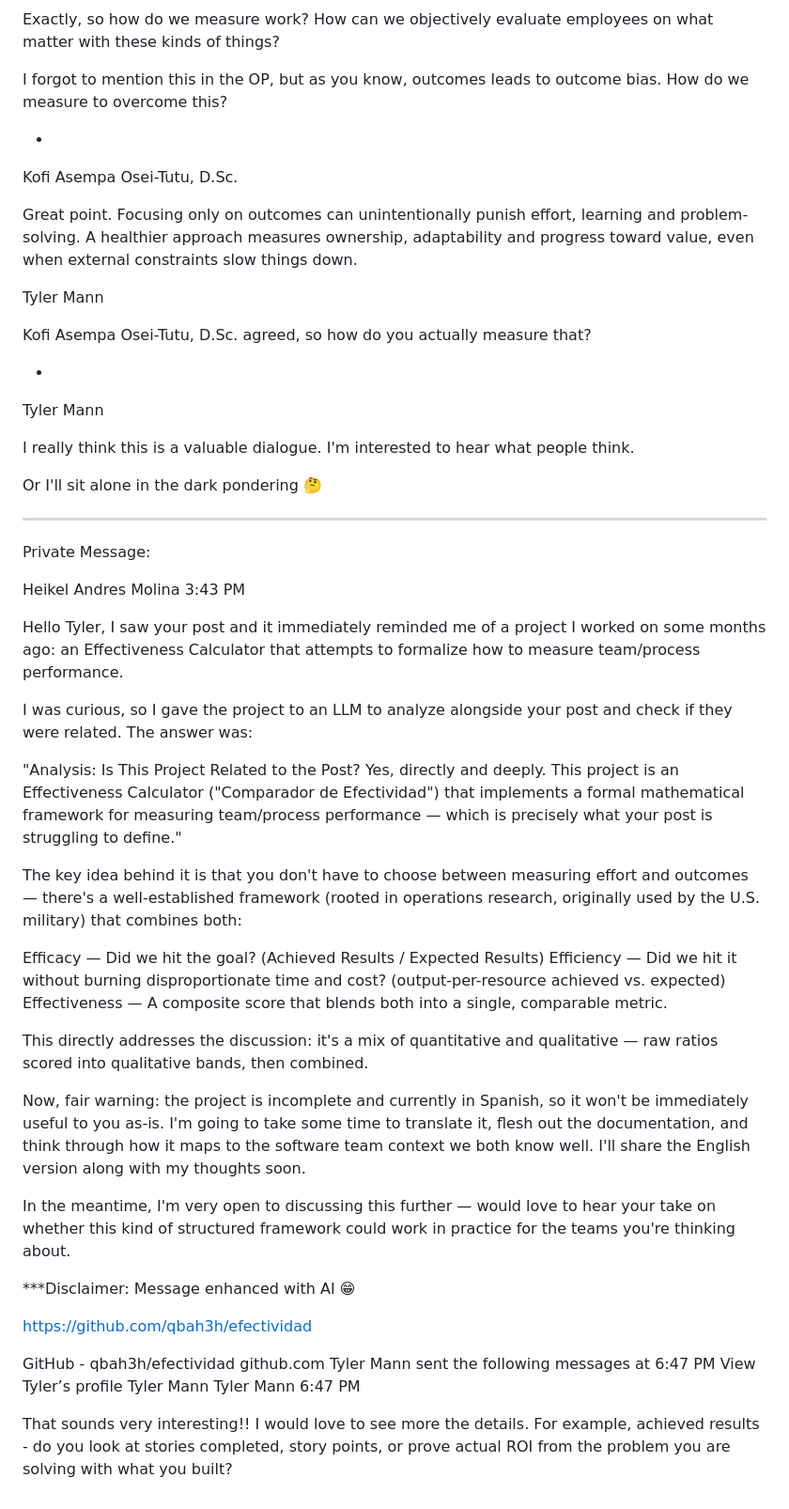
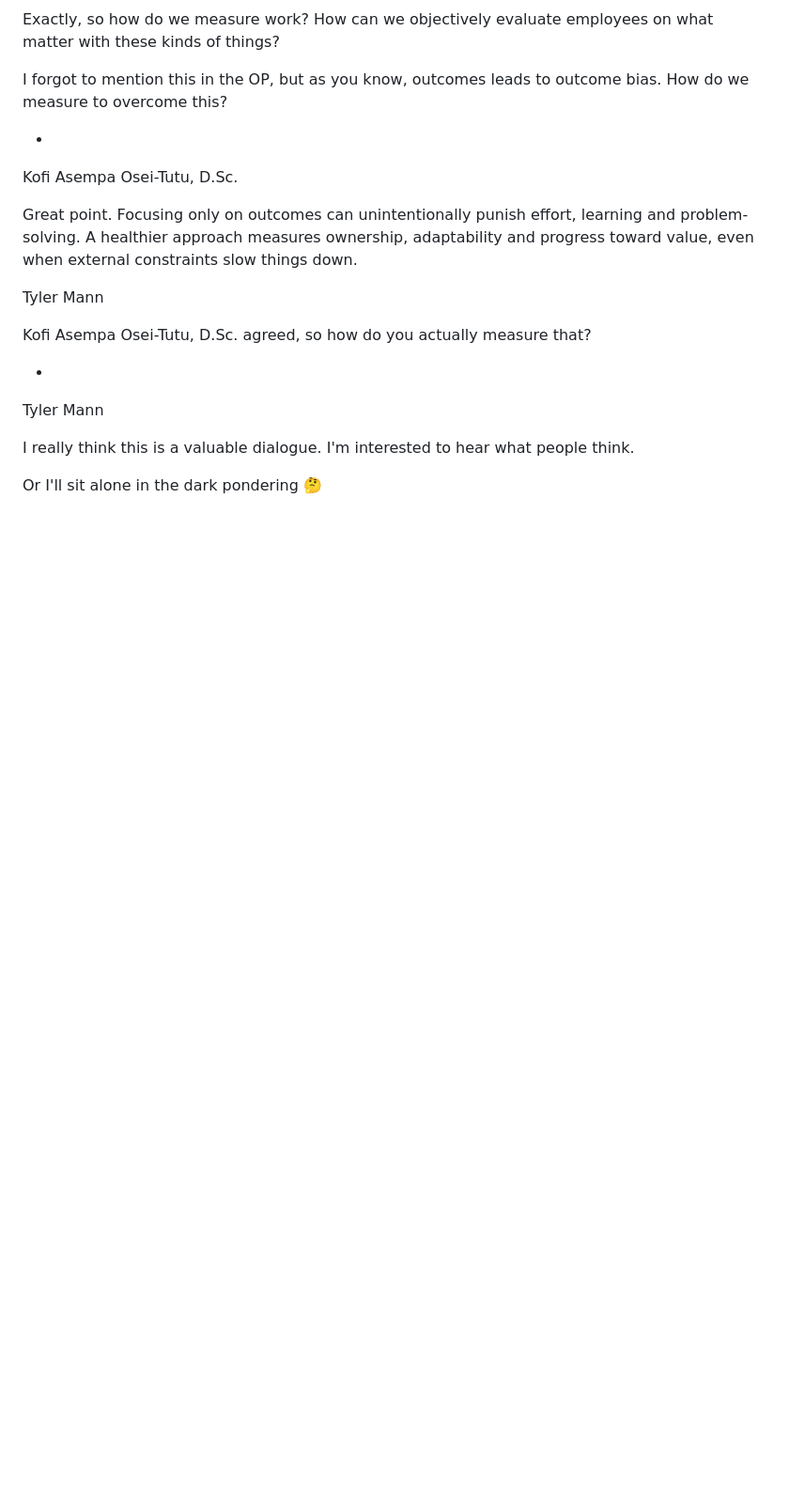
Before and after one commit to qbah3h/efectividad, a Markdown page: docs/information.md, the part around the change. Shown at 94% size. GitHub-like rendering; blank space fills up the shorter version.

Commit message:
Removing private message with tyler [human]

```diff
--- a/docs/information.md
+++ b/docs/information.md
@@ -81,39 +81,3 @@ I really think this is a valuable dialogue. I'm interested to hear what people t
 
 
 Or I'll sit alone in the dark pondering 🤔
-
----
-Private Message:
-
-Heikel Andres Molina 3:43 PM
-
-Hello Tyler,
-I saw your post and it immediately reminded me of a project I worked on some months ago: an Effectiveness Calculator that attempts to formalize how to measure team/process performance.
-
-I was curious, so I gave the project to an LLM to analyze alongside your post and check if they were related. The answer was:
-
-"Analysis: Is This Project Related to the Post? Yes, directly and deeply. This project is an Effectiveness Calculator ("Comparador de Efectividad") that implements a formal mathematical framework for measuring team/process performance — which is precisely what your post is struggling to define."
-
-The key idea behind it is that you don't have to choose between measuring effort and outcomes — there's a well-established framework (rooted in operations research, originally used by the U.S. military) that combines both:
-
-Efficacy — Did we hit the goal? (Achieved Results / Expected Results)
-Efficiency — Did we hit it without burning disproportionate time and cost? (output-per-resource achieved vs. expected)
-Effectiveness — A composite score that blends both into a single, comparable metric.
-
-This directly addresses the discussion: it's a mix of quantitative and qualitative — raw ratios scored into qualitative bands, then combined.
-
-Now, fair warning: the project is incomplete and currently in Spanish, so it won't be immediately useful to you as-is. I'm going to take some time to translate it, flesh out the documentation, and think through how it maps to the software team context we both know well. I'll share the English version along with my thoughts soon.
-
-In the meantime, I'm very open to discussing this further — would love to hear your take on whether this kind of structured framework could work in practice for the teams you're thinking about.
-
-***Disclaimer: Message enhanced with AI 😁
-
-https://github.com/qbah3h/efectividad
-
-GitHub - qbah3h/efectividad
-github.com
-Tyler Mann sent the following messages at 6:47 PM
-View Tyler’s profile Tyler Mann
-Tyler Mann 6:47 PM
-
-That sounds very interesting!! I would love to see more the details. For example, achieved results - do you look at stories completed, story points, or prove actual ROI from the problem you are solving with what you built?
```
